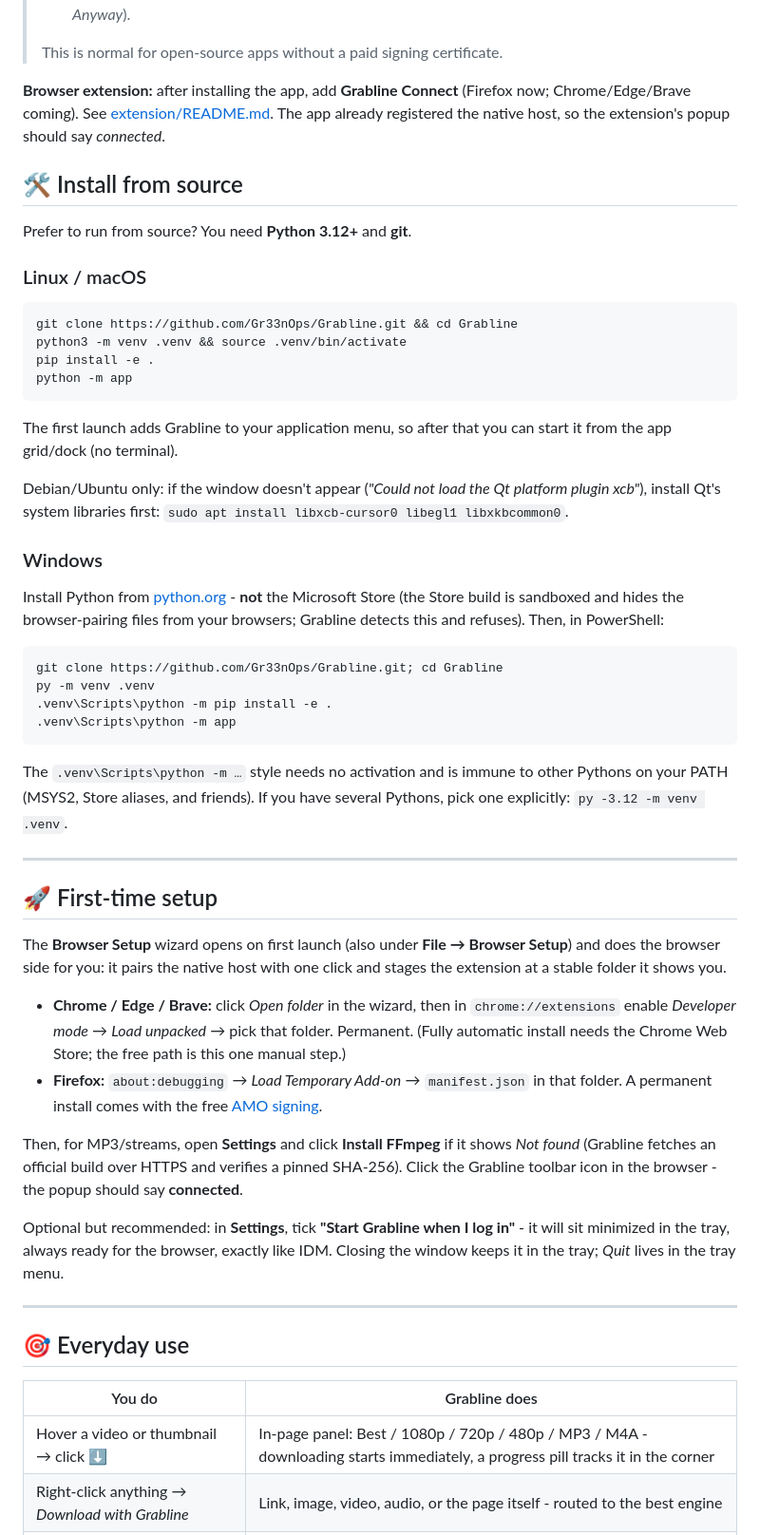
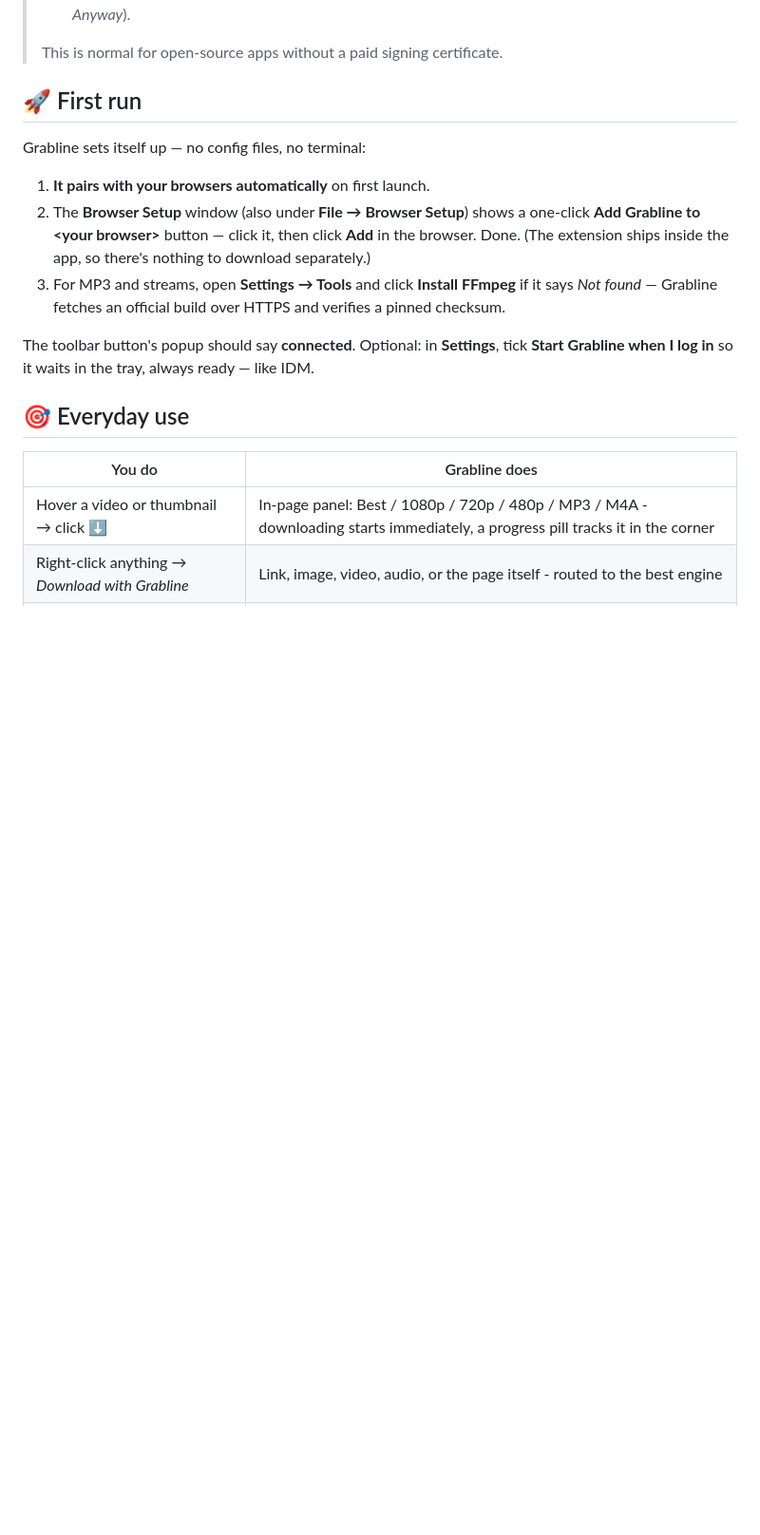
Before and after one commit to Gr33nOps/Grabline, a Markdown page: README.md, the part around one of its changes. Shown at 95% size. Drawn GitHub-style; blank space fills up the shorter version.

Commit message:
README: simplify setup now that the app auto-pairs and bundles the extension
The old First-time setup walked through manual pairing and Load-unpacked /
about:debugging - none of that is needed now: the app auto-registers the
native host, bundles the extension, and offers a one-click 'Add to <browser>'.
Replace it with a short three-step 'First run'. Move the verbose from-source
install (venv, Store-Python warning, Qt libs) out of the user path into a
compact block in the developers section. Refresh the test count (266).

````diff
--- a/README.md
+++ b/README.md
@@ -108,76 +108,22 @@ with your browsers on first launch (then install the extension below).
 >
 > This is normal for open-source apps without a paid signing certificate.
 
-**Browser extension:** after installing the app, add **Grabline Connect**
-(Firefox now; Chrome/Edge/Brave coming). See
-[extension/README.md](extension/README.md). The app already registered the
-native host, so the extension's popup should say *connected*.
+## 🚀 First run
 
-## 🛠️ Install from source
+Grabline sets itself up — no config files, no terminal:
 
-Prefer to run from source? You need **Python 3.12+** and **git**.
+1. **It pairs with your browsers automatically** on first launch.
+2. The **Browser Setup** window (also under **File → Browser Setup**) shows a
+   one-click **Add Grabline to \<your browser\>** button — click it, then click
+   **Add** in the browser. Done. (The extension ships inside the app, so
+   there's nothing to download separately.)
+3. For MP3 and streams, open **Settings → Tools** and click **Install FFmpeg**
+   if it says *Not found* — Grabline fetches an official build over HTTPS and
+   verifies a pinned checksum.
 
-### Linux / macOS
-
-```bash
-git clone https://github.com/Gr33nOps/Grabline.git && cd Grabline
-python3 -m venv .venv && source .venv/bin/activate
-pip install -e .
-python -m app
-```
-
-The first launch adds Grabline to your application menu, so after that you can
-start it from the app grid/dock (no terminal).
-
-Debian/Ubuntu only: if the window doesn't appear
-(*"Could not load the Qt platform plugin xcb"*), install Qt's system
-libraries first: `sudo apt install libxcb-cursor0 libegl1 libxkbcommon0`.
-
-### Windows
-
-Install Python from [python.org](https://www.python.org/downloads/) -
-**not** the Microsoft Store (the Store build is sandboxed and hides the
-browser-pairing files from your browsers; Grabline detects this and refuses).
-Then, in PowerShell:
-
-```powershell
-git clone https://github.com/Gr33nOps/Grabline.git; cd Grabline
-py -m venv .venv
-.venv\Scripts\python -m pip install -e .
-.venv\Scripts\python -m app
-```
-
-The `.venv\Scripts\python -m …` style needs no activation and is immune to
-other Pythons on your PATH (MSYS2, Store aliases, and friends). If you have
-several Pythons, pick one explicitly: `py -3.12 -m venv .venv`.
-
----
-
-## 🚀 First-time setup
-
-The **Browser Setup** wizard opens on first launch (also under **File →
-Browser Setup**) and does the browser side for you: it pairs the native host
-with one click and stages the extension at a stable folder it shows you.
-
-- **Chrome / Edge / Brave:** click *Open folder* in the wizard, then in
-  `chrome://extensions` enable *Developer mode* → *Load unpacked* → pick that
-  folder. Permanent. (Fully automatic install needs the Chrome Web Store; the
-  free path is this one manual step.)
-- **Firefox:** `about:debugging` → *Load Temporary Add-on* → `manifest.json`
-  in that folder. A permanent install comes with the free
-  [AMO signing](extension/README.md).
-
-Then, for MP3/streams, open **Settings** and click **Install FFmpeg** if it
-shows *Not found* (Grabline fetches an official build over HTTPS and verifies
-a pinned SHA-256). Click the Grabline toolbar icon in the browser - the popup
-should say **connected**.
-
-Optional but recommended: in **Settings**, tick **"Start Grabline when I log
-in"** - it will sit minimized in the tray, always ready for the browser,
-exactly like IDM. Closing the window keeps it in the tray; *Quit* lives in
-the tray menu.
-
----
+The toolbar button's popup should say **connected**. Optional: in **Settings**,
+tick **Start Grabline when I log in** so it waits in the tray, always ready —
+like IDM.
 
 ## 🎯 Everyday use
 
````
Also changed, not shown: other parts of README.md (+15 -1 lines).
